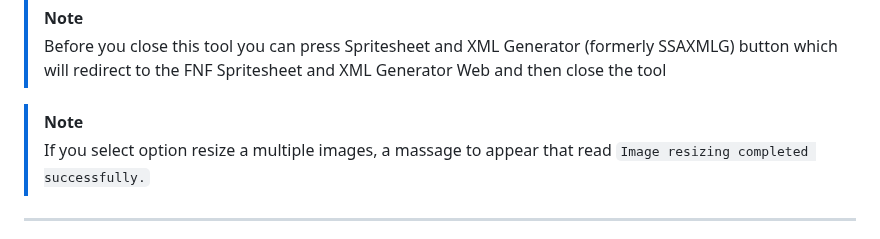
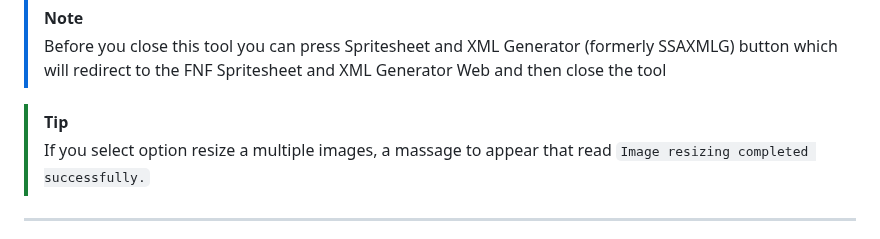
Before and after one commit to sirthegamercoder/Funker-Optimizer, a Markdown page: README.md, the part around the change. Rendered like a GitHub page.

```diff
--- a/README.md
+++ b/README.md
@@ -72,7 +72,7 @@ After you have done the setup you should now need the following for this tool :
 > [!NOTE]
 > Before you close this tool you can press Spritesheet and XML Generator (formerly SSAXMLG) button which will redirect to the FNF Spritesheet and XML Generator Web and then close the tool
 
-> [!NOTE]
+> [!TIP]
 > If you select option resize a multiple images, a massage to appear that read `Image resizing completed successfully.`
 
 ---
```
